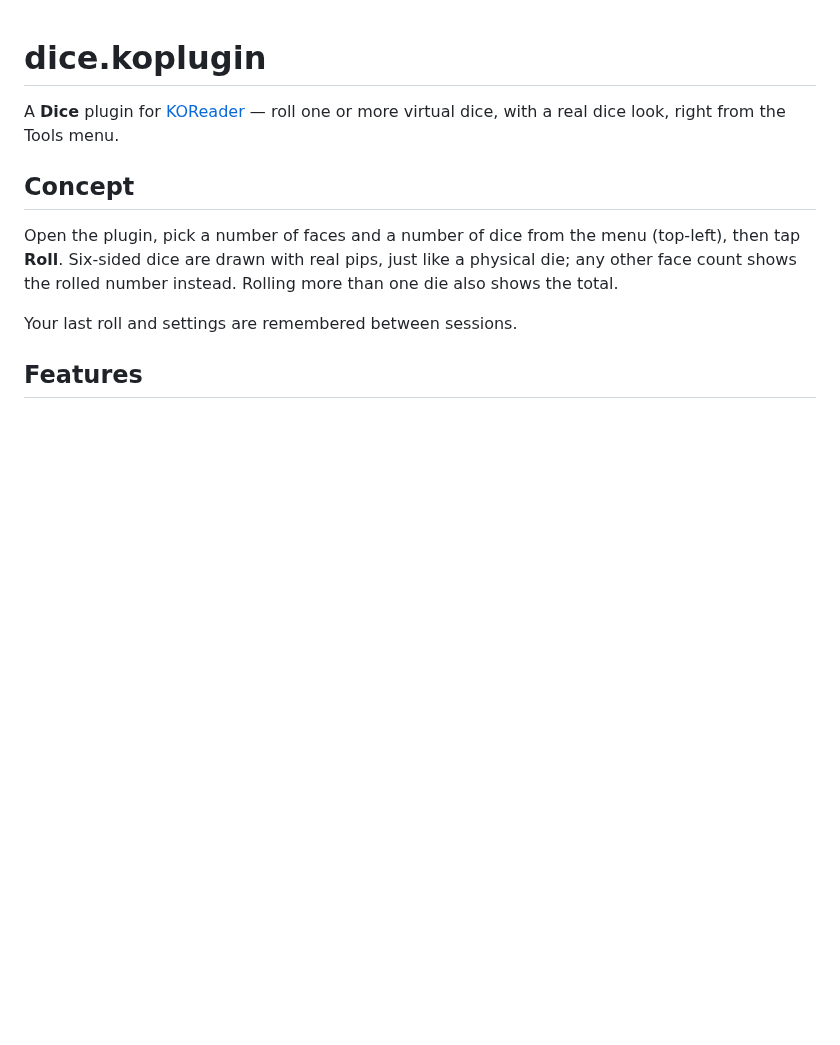
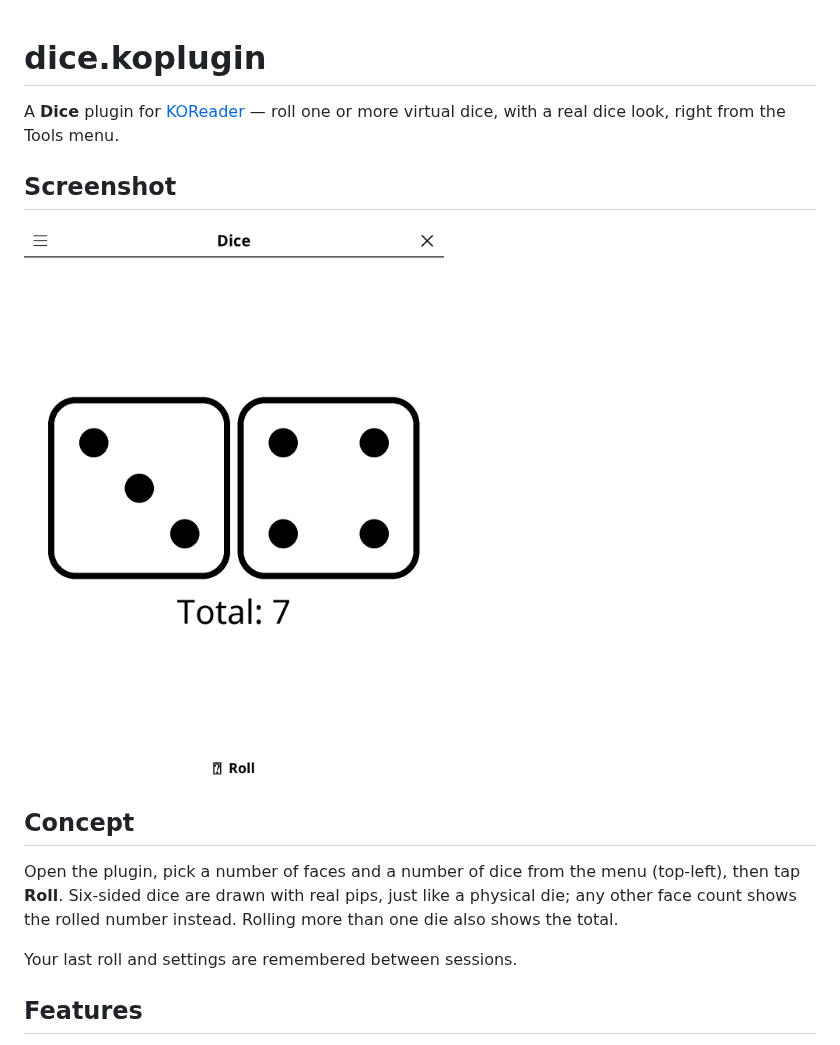
Before and after one commit to t2ym5u/dice.koplugin, a Markdown page: README.md, the part around the change. Drawn GitHub-style; pictures changed too: images/dice.png (added); blank space fills up the shorter version.

Commit message:
docs: add a screenshot to the README
Rendered from the KOReader emulator at 1080x1440, the same way for every
plugin in the collection, so the previews are consistent and show the
interface as it stands today rather than as it was when each was last
photographed by hand.

Games that open on an empty board (go, gomoku, othello, connect 4) are shown a
few moves in; an empty grid makes a poor preview.

Co-Authored-By: Claude Opus 5 (1M context) <noreply@anthropic.com>

```diff
--- a/README.md
+++ b/README.md
@@ -1,6 +1,10 @@
 # dice.koplugin
 
 A **Dice** plugin for [KOReader](https://github.com/koreader/koreader) — roll one or more virtual dice, with a real dice look, right from the Tools menu.
+
+## Screenshot
+
+![Screenshot](images/dice.png)
 
 ## Concept
 
```
